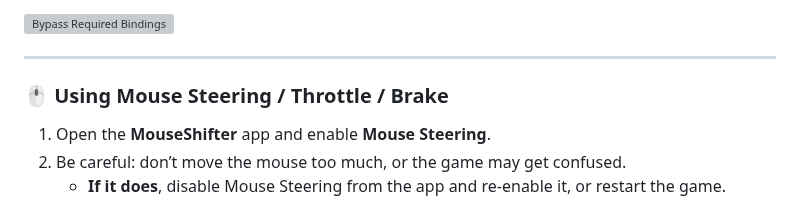
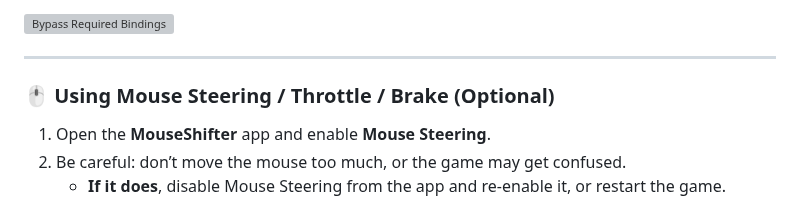
Before and after one commit to arnofrxdd/MouseShifter, a Markdown page: README.md, the part around the change. Rendered like a GitHub page; folded sections open; grey boxes are pictures that could not be loaded.

```diff
--- a/README.md
+++ b/README.md
@@ -213,7 +213,7 @@ Video Guide: https://www.youtube.com/watch?v=w5_lFoCMoK4
 
 ---
 
-### 🖱️ Using Mouse Steering / Throttle / Brake
+### 🖱️ Using Mouse Steering / Throttle / Brake (Optional)
 
 1. Open the **MouseShifter** app and enable **Mouse Steering**.
 2. Be careful: don’t move the mouse too much, or the game may get confused.
```
